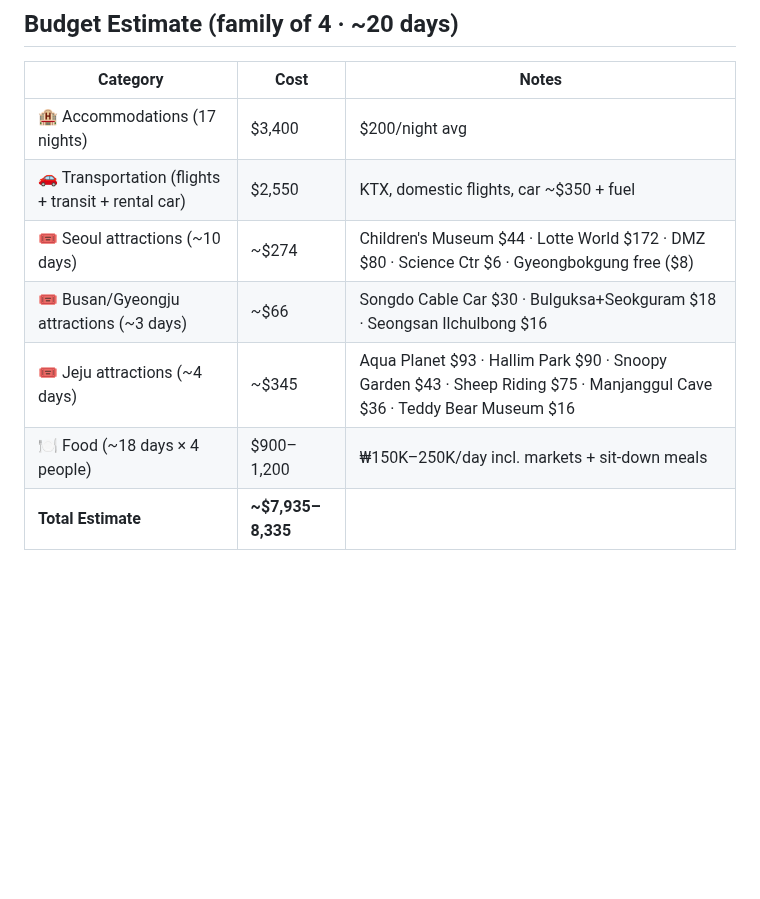
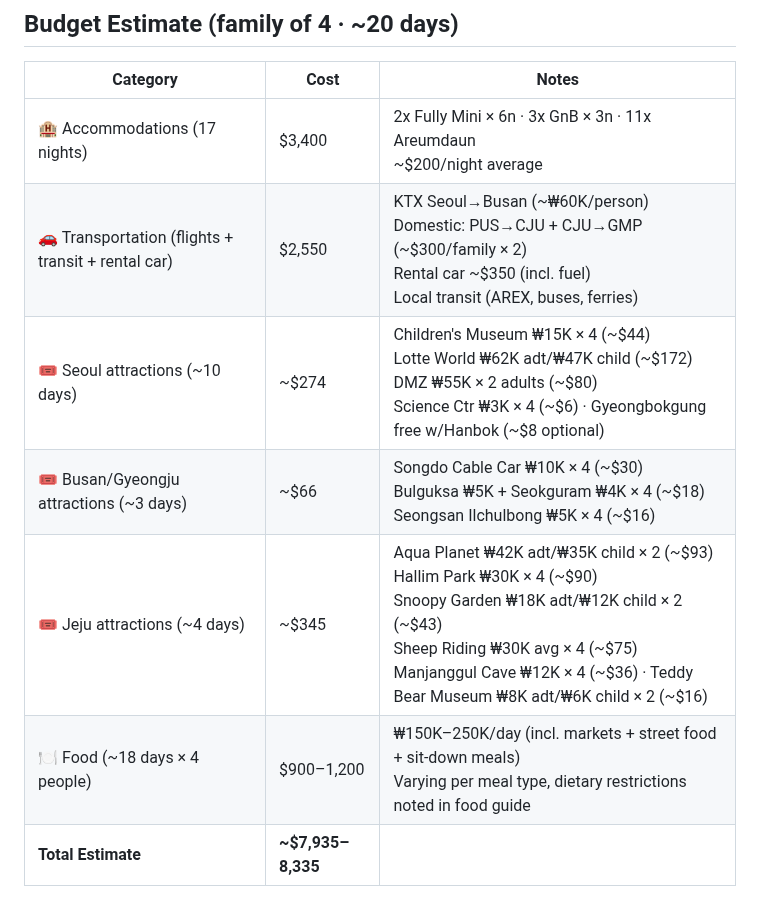
Before and after one commit to ah3548/family-trip-plan, a Markdown page: trip_plan.md, the part around the change. GitHub-like rendering; blank space fills up the shorter version.

Commit message:
Budget notes: split into multi-line breakdowns with <br>

```diff
--- a/trip_plan.md
+++ b/trip_plan.md
@@ -237,12 +237,12 @@ All operating hours have been verified against the itinerary — no conflicts fo
 
 | Category | Cost | Notes |
 |----------|------|-------|
-| 🏨 Accommodations (17 nights) | $3,400 | $200/night avg |
-| 🚗 Transportation (flights + transit + rental car) | $2,550 | KTX, domestic flights, car ~$350 + fuel |
-| 🎟 Seoul attractions (~10 days) | ~$274 | Children's Museum $44 · Lotte World $172 · DMZ $80 · Science Ctr $6 · Gyeongbokgung free ($8) |
-| 🎟 Busan/Gyeongju attractions (~3 days) | ~$66 | Songdo Cable Car $30 · Bulguksa+Seokguram $18 · Seongsan Ilchulbong $16 |
-| 🎟 Jeju attractions (~4 days) | ~$345 | Aqua Planet $93 · Hallim Park $90 · Snoopy Garden $43 · Sheep Riding $75 · Manjanggul Cave $36 · Teddy Bear Museum $16 |
-| 🍽 Food (~18 days × 4 people) | $900–1,200 | ₩150K–250K/day incl. markets + sit-down meals |
+| 🏨 Accommodations (17 nights) | $3,400 | 2x Fully Mini × 6n · 3x GnB × 3n · 11x Areumdaun<br>~$200/night average |
+| 🚗 Transportation (flights + transit + rental car) | $2,550 | KTX Seoul→Busan (~₩60K/person)<br>Domestic: PUS→CJU + CJU→GMP (~$300/family × 2)<br>Rental car ~$350 (incl. fuel)<br>Local transit (AREX, buses, ferries) |
+| 🎟 Seoul attractions (~10 days) | ~$274 | Children's Museum ₩15K × 4 (~$44)<br>Lotte World ₩62K adt/₩47K child (~$172)<br>DMZ ₩55K × 2 adults (~$80)<br>Science Ctr ₩3K × 4 (~$6) · Gyeongbokgung free w/Hanbok (~$8 optional) |
+| 🎟 Busan/Gyeongju attractions (~3 days) | ~$66 | Songdo Cable Car ₩10K × 4 (~$30)<br>Bulguksa ₩5K + Seokguram ₩4K × 4 (~$18)<br>Seongsan Ilchulbong ₩5K × 4 (~$16) |
+| 🎟 Jeju attractions (~4 days) | ~$345 | Aqua Planet ₩42K adt/₩35K child × 2 (~$93)<br>Hallim Park ₩30K × 4 (~$90)<br>Snoopy Garden ₩18K adt/₩12K child × 2 (~$43)<br>Sheep Riding ₩30K avg × 4 (~$75)<br>Manjanggul Cave ₩12K × 4 (~$36) · Teddy Bear Museum ₩8K adt/₩6K child × 2 (~$16) |
+| 🍽 Food (~18 days × 4 people) | $900–1,200 | ₩150K–250K/day (incl. markets + street food + sit-down meals)<br>Varying per meal type, dietary restrictions noted in food guide |
 | **Total Estimate** | **~$7,935–8,335** | |
 
 <details>
```
